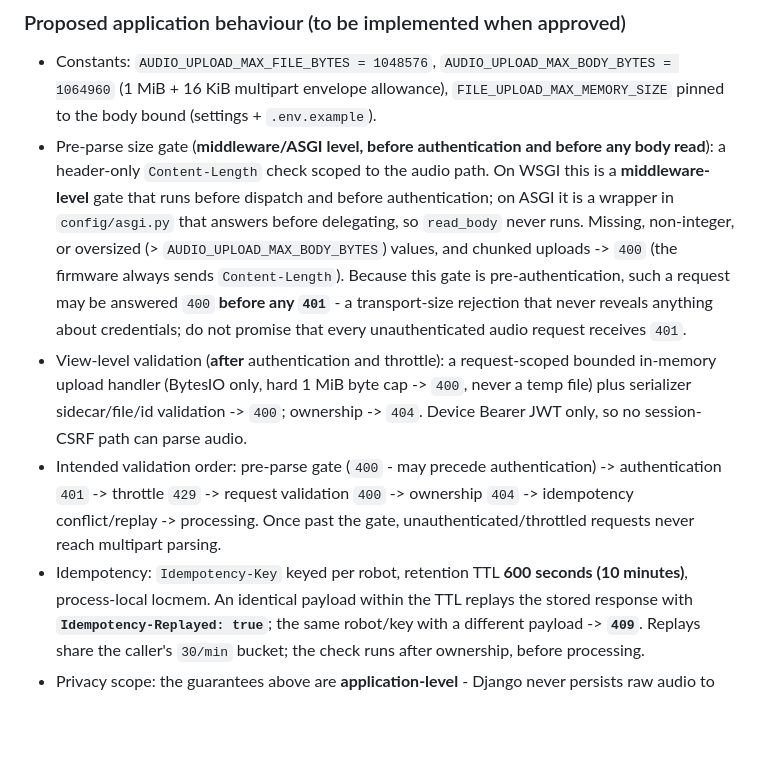
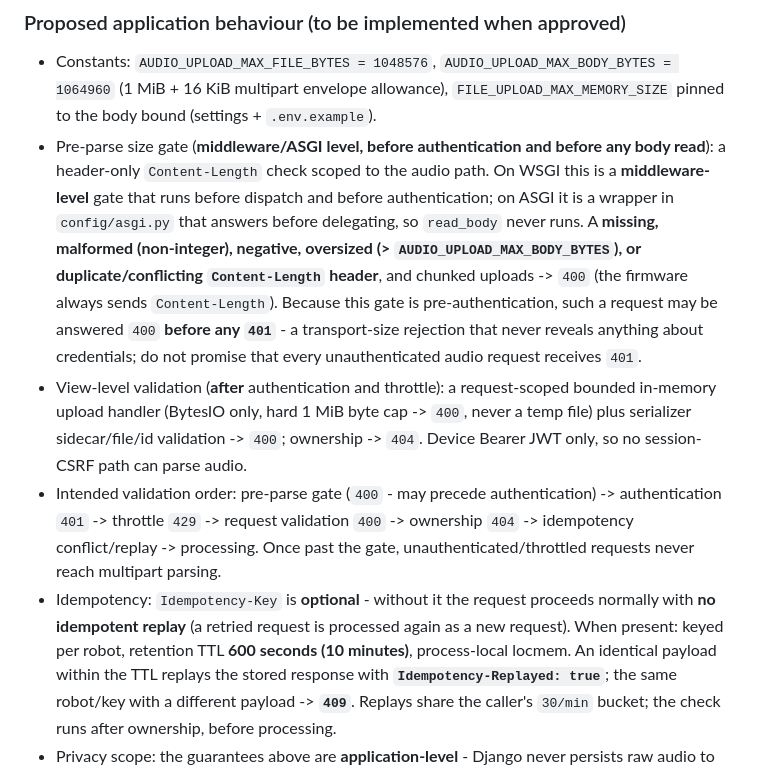
Before and after one commit to sHakibMusfiqur/ai-talking-toy-robot, a Markdown page: docs/backend/architecture.md, the part around the change. Rendered like a GitHub page; blank space fills up the shorter version.

```diff
--- a/docs/backend/architecture.md
+++ b/docs/backend/architecture.md
@@ -805,9 +805,10 @@ read from the installed venv)
   scoped to the audio path. On WSGI this is a **middleware-level** gate
   that runs before dispatch and before authentication; on ASGI it is a
   wrapper in `config/asgi.py` that answers before delegating, so
-  `read_body` never runs. Missing, non-integer, or oversized (>
-  `AUDIO_UPLOAD_MAX_BODY_BYTES`) values, and chunked uploads -> `400`
-  (the firmware always sends `Content-Length`). Because this gate is
+  `read_body` never runs. A **missing, malformed (non-integer),
+  negative, oversized (> `AUDIO_UPLOAD_MAX_BODY_BYTES`), or
+  duplicate/conflicting `Content-Length` header**, and chunked uploads ->
+  `400` (the firmware always sends `Content-Length`). Because this gate is
   pre-authentication, such a request may be answered `400` **before any
   `401`** - a transport-size rejection that never reveals anything about
   credentials; do not promise that every unauthenticated audio request
@@ -822,7 +823,10 @@ read from the installed venv)
   validation `400` -> ownership `404` -> idempotency conflict/replay ->
   processing. Once past the gate, unauthenticated/throttled requests
   never reach multipart parsing.
-- Idempotency: `Idempotency-Key` keyed per robot, retention TTL **600
+- Idempotency: `Idempotency-Key` is **optional** - without it the
+  request proceeds normally with **no idempotent replay** (a retried
+  request is processed again as a new request). When present: keyed per
+  robot, retention TTL **600
   seconds (10 minutes)**, process-local locmem. An identical payload
   within the TTL replays the stored response with **`Idempotency-Replayed:
   true`**; the same robot/key with a different payload -> **`409`**.
```
Also changed, not shown: docs/01-MASTER-SYSTEM-PLAN.md (+4 -4 lines), docs/api/endpoints.md (+7 -3 lines).
